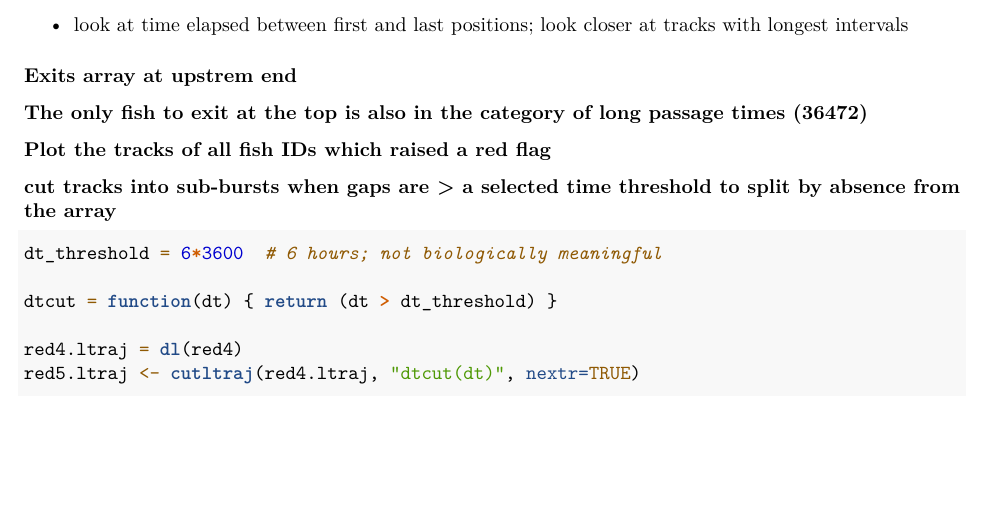
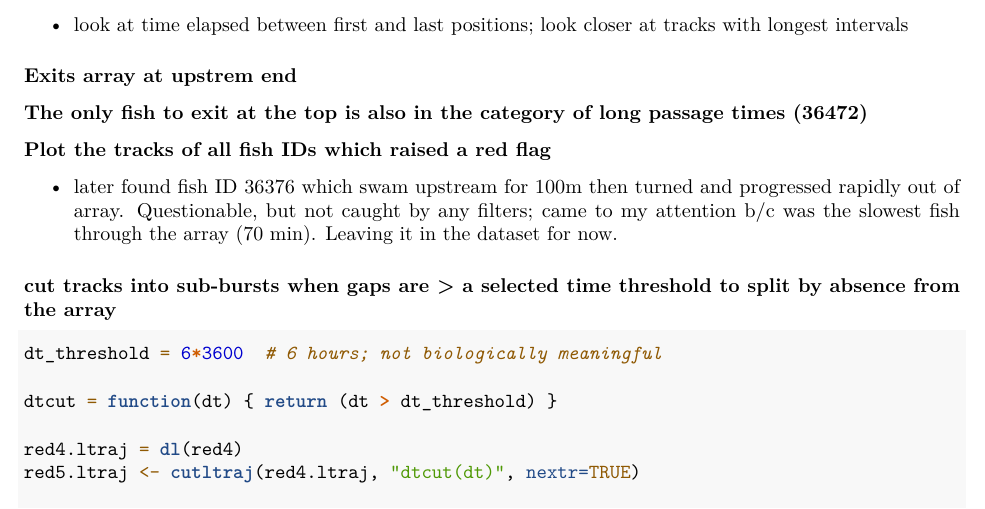
Before and after one commit to aesteel/Fremont16, an R Markdown document (Exploration_DataFiltSec2Preds.Rmd): part of page 1 of 2, cut so that both start at the same text, the shorter picture padded with empty space. Rendered offline with R 4.5, knitr and Pandoc, then LaTeX, with nearby package versions; the code chunks are not run, so their results and figures are left out.

Commit message:
Added note about fish 36376 which may be questionable but is remaining in analysis

````diff
--- a/Exploration_DataFiltSec2Preds.Rmd
+++ b/Exploration_DataFiltSec2Preds.Rmd
@@ -99,6 +99,7 @@ library(maptools)
 ### The only fish to exit at the top is also in the category of long passage times (36472)
 
 ### Plot the tracks of all fish IDs which raised a red flag
+- later found fish ID 36376 which swam upstream for 100m then turned and progressed rapidly out of array. Questionable, but not caught by any filters; came to my attention b/c was the slowest fish through the array (70 min). Leaving it in the dataset for now.
 ```{r, echo=FALSE}
     ggplot(data=red4[red4$Id %in% c(highn.fish,long.fish),], aes(x=east, y=north)) +
      geom_path(aes(colour=as.POSIXlt(date)$hour)) +
````
